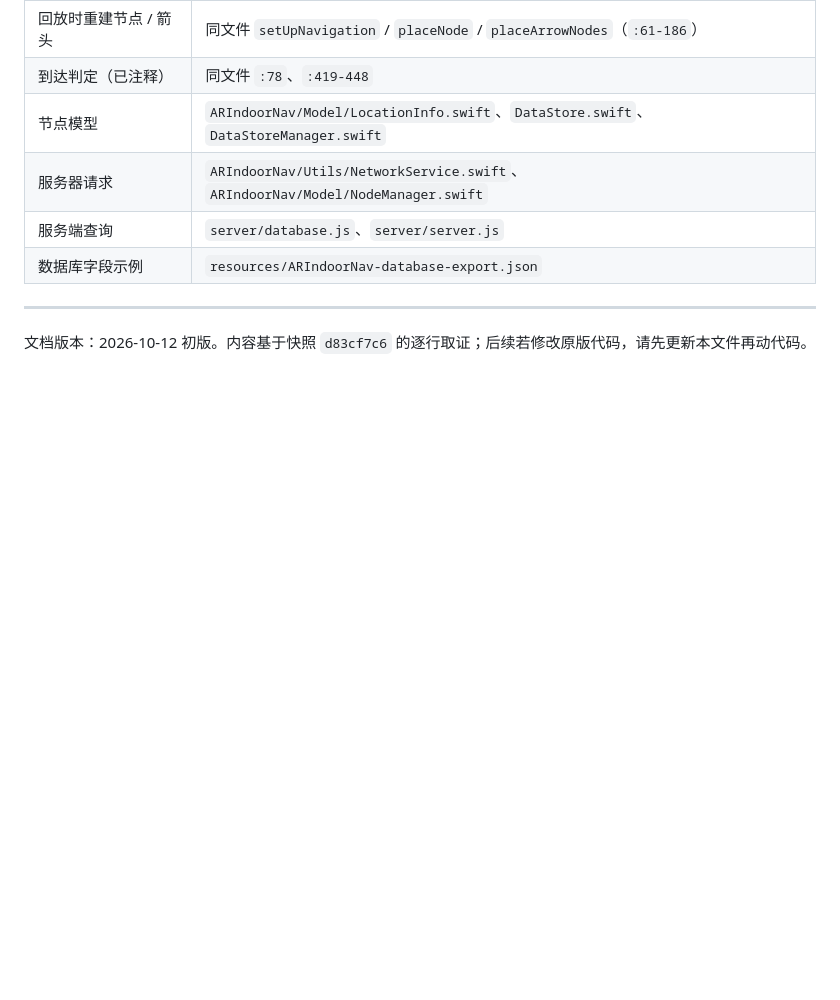
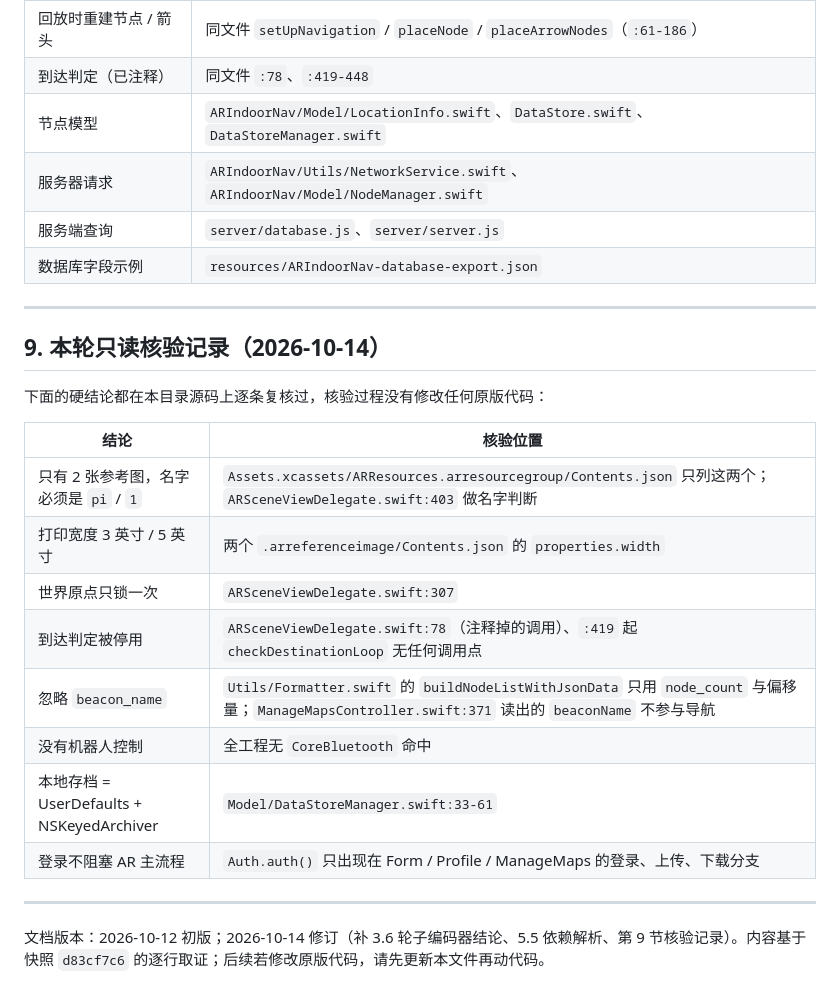
Before and after one commit to HeyBene/OpenBene, a Markdown page: New demo/ARIndoorNav-original/HANDOVER.zh-CN.md, the part around one of its changes. Drawn GitHub-style; blank space fills up the shorter version.

```diff
--- a/New demo/ARIndoorNav-original/HANDOVER.zh-CN.md
+++ b/New demo/ARIndoorNav-original/HANDOVER.zh-CN.md
@@ -242,4 +280,21 @@ open ARIndoorNav.xcworkspace    # 用 workspace，不是 xcodeproj
 
 ---
 
-文档版本：2026-10-12 初版。内容基于快照 `d83cf7c6` 的逐行取证；后续若修改原版代码，请先更新本文件再动代码。
+## 9. 本轮只读核验记录（2026-10-14）
+
+下面的硬结论都在本目录源码上逐条复核过，核验过程没有修改任何原版代码：
+
+| 结论 | 核验位置 |
+| --- | --- |
+| 只有 2 张参考图，名字必须是 `pi` / `1` | `Assets.xcassets/ARResources.arresourcegroup/Contents.json` 只列这两个；`ARSceneViewDelegate.swift:403` 做名字判断 |
+| 打印宽度 3 英寸 / 5 英寸 | 两个 `.arreferenceimage/Contents.json` 的 `properties.width` |
+| 世界原点只锁一次 | `ARSceneViewDelegate.swift:307` |
+| 到达判定被停用 | `ARSceneViewDelegate.swift:78`（注释掉的调用）、`:419` 起 `checkDestinationLoop` 无任何调用点 |
+| 忽略 `beacon_name` | `Utils/Formatter.swift` 的 `buildNodeListWithJsonData` 只用 `node_count` 与偏移量；`ManageMapsController.swift:371` 读出的 `beaconName` 不参与导航 |
+| 没有机器人控制 | 全工程无 `CoreBluetooth` 命中 |
+| 本地存档 = UserDefaults + NSKeyedArchiver | `Model/DataStoreManager.swift:33-61` |
+| 登录不阻塞 AR 主流程 | `Auth.auth()` 只出现在 Form / Profile / ManageMaps 的登录、上传、下载分支 |
+
+---
+
+文档版本：2026-10-12 初版；2026-10-14 修订（补 3.6 轮子编码器结论、5.5 依赖解析、第 9 节核验记录）。内容基于快照 `d83cf7c6` 的逐行取证；后续若修改原版代码，请先更新本文件再动代码。
```
Also changed, not shown: other parts of New demo/ARIndoorNav-original/HANDOVER.zh-CN.md (+39 -1 lines).
